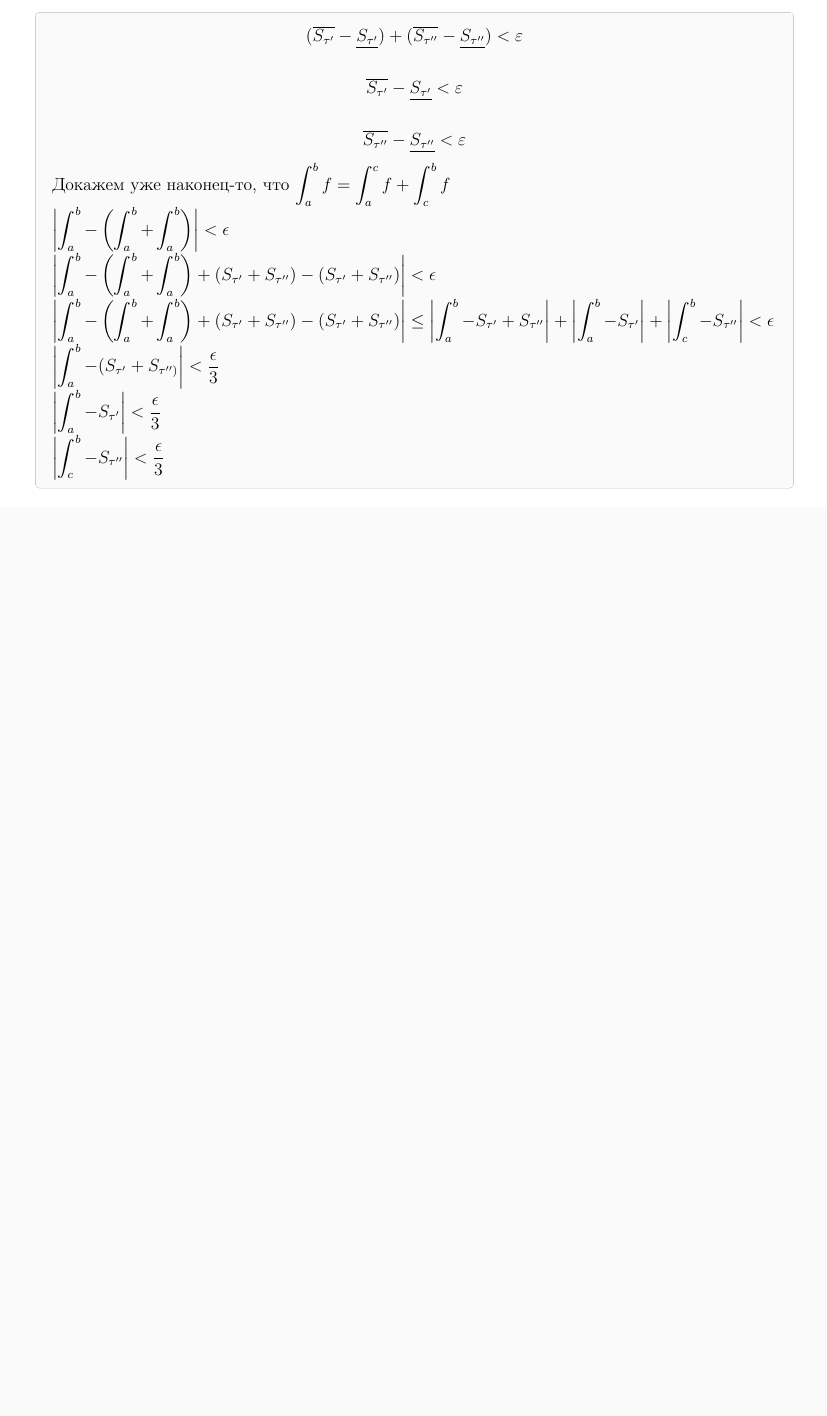
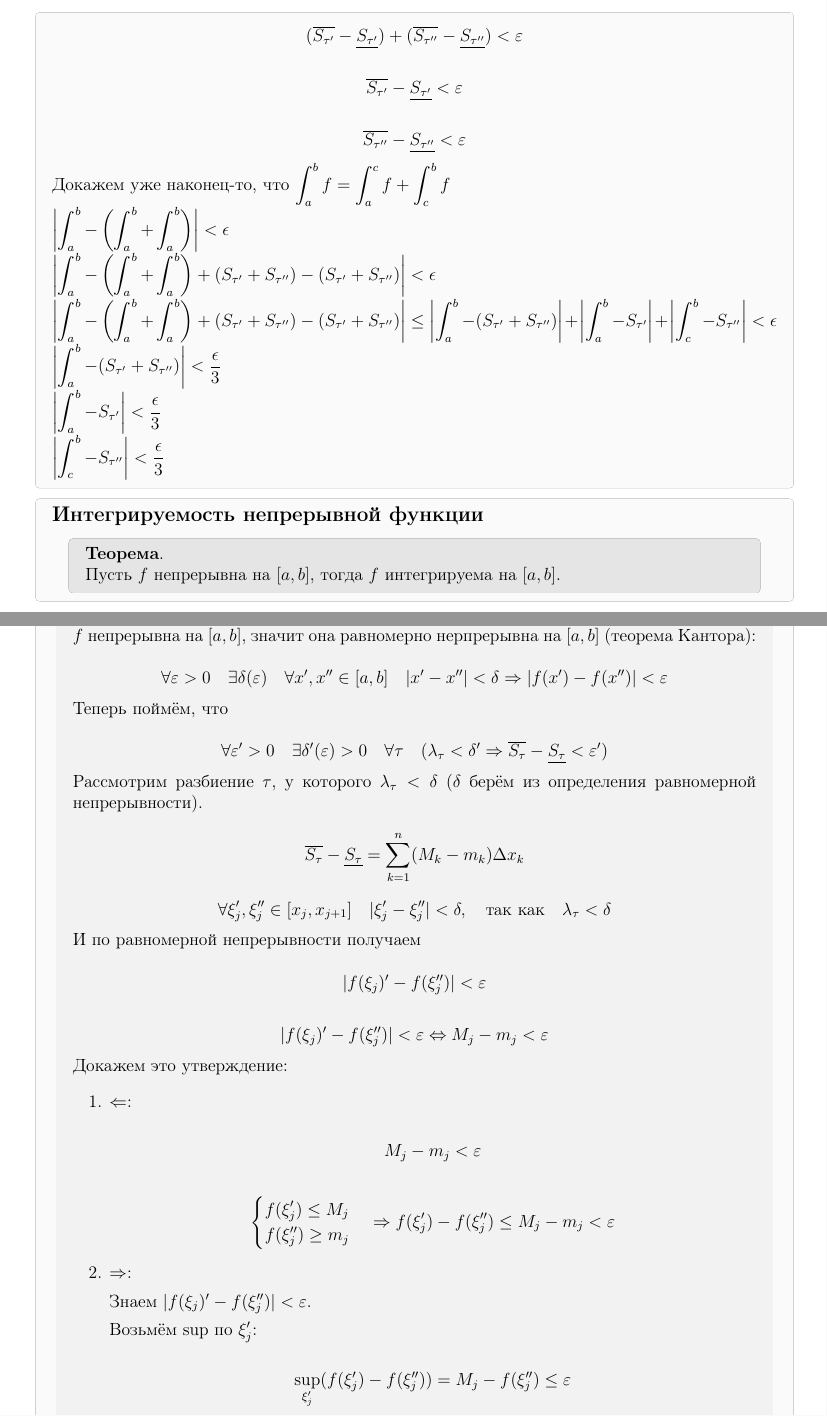
Before and after one commit to PavelPaha/abstracts, a LaTeX document (calculus/colloquium/colloquium.tex): part of page 4 of 4 before the commit and two parts of pages 4 and 5 of 6 after it, the two joined at a grey line, cut so that both start at the same text, the shorter picture padded with empty space. Compiled offline with pdfLaTeX.

Commit message:
Билеты 7, 8, 9

```diff
--- a/calculus/colloquium/colloquium.tex
+++ b/calculus/colloquium/colloquium.tex
@@ -246,3 +246,69 @@ $\left| \int_c^b - S_{\tau''} \right| < \frac{\epsilon}{3}$
 
 \end{definit}
 
+\begin{definit}
+\subsection*{Интегрируемость непрерывной функции}
+
+\begin{htheorem}\textbf{Теорема}.
+
+Пусть $f$ непрерывна на $[a,b]$, тогда $f$ интегрируема на $[a,b]$.
+\end{htheorem}
+
+\begin{hproof}\textbf{Доказательство.}
+
+$f$ непрерывна на $[a,b]$, значит она равномерно нерпрерывна на $[a,b]$ (теорема Кантора):
+
+\[
+\forall \varepsilon > 0 \quad \exists \delta ( \varepsilon ) \quad \forall x', x'' \in [a,b] \quad |x'-x''| < \delta \Rightarrow |f(x') - f(x'')| < \varepsilon
+\]
+
+Теперь поймём, что
+
+\[
+\forall \varepsilon' > 0 \quad \exists \delta'(\varepsilon) > 0 \quad \forall \tau \quad (\lambda_\tau < \delta' \Rightarrow \overline{S_\tau} - \underline{S_\tau} < \varepsilon')
+\]
+
+Рассмотрим разбиение $\tau$, у которого $\lambda_\tau < \delta$ ($\delta$ берём из определения равномерной непрерывности).
+
+\[
+\overline{S_\tau} - \underline{S_\tau} = \sum_{k=1}^n (M_k-m_k) \Delta x_k
+\]
+
+\[
+\forall \xi_j', \xi_j'' \in [x_j, x_{j+1}] \quad |\xi_j' - \xi_j''| < \delta, \quad \text{так как} \quad \lambda_\tau < \delta
+\]
+
+И по равномерной непрерывности получаем
+
+\[
+|f(\xi_j)' - f(\xi_j'')| < \varepsilon
+\]
+
+\[
+|f(\xi_j)' - f(\xi_j'')| < \varepsilon \Leftrightarrow M_j - m_j < \varepsilon
+\]
+
+Докажем это утверждение:
+\begin{enumerate}
+\item $\Leftarrow$:
+
+\[
+M_j - m_j < \varepsilon
+\]
+
+\[
+\begin{cases}
+f(\xi_j') \leq M_j \\
+f(\xi_j'') \geq m_j \\
+\end{cases}
+\Rightarrow f(\xi_j') - f(\xi_j'') \leq M_j-m_j < \varepsilon
+\]
+
+\item $\Rightarrow$:
+
+Знаем $|f(\xi_j)' - f(\xi_j'')| < \varepsilon$.
+
+Возьмём $\sup$ по $\xi_j'$:
+
+\[
+	\sup_{\xi_j'}(f(\xi_j') - f(\xi_j'')) = M_j - f(\xi_j'') \leq \varepsilon
@@ -248,0 +337 @@ $\left| \int_c^b - S_{\tau''} \right| < \frac{\epsilon}{3}$
+\end{definit}
```
Also changed, not shown: calculus/colloquium/colloquium.pdf, calculus/colloquium/colloquium.tex (98 more changed lines).
